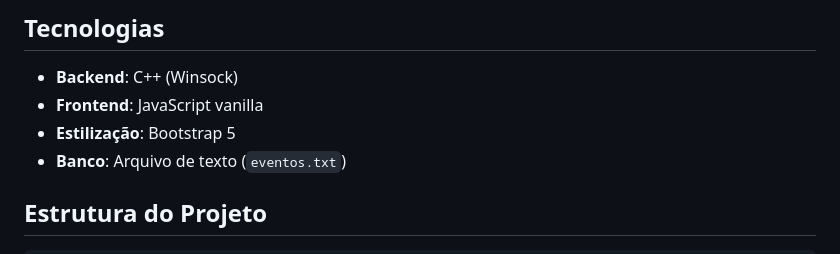
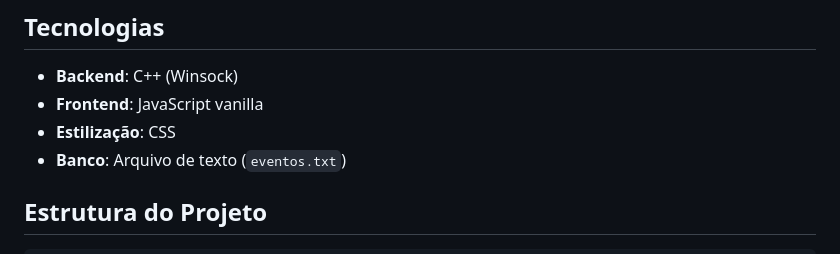
Before and after one commit to luizacavalcantee/EventManagement, a Markdown page: README.md, the part around the change. Rendered like a GitHub page.

Commit message:
Atualizar o README.md

```diff
--- a/README.md
+++ b/README.md
@@ -34,7 +34,7 @@ Backend em C++ e frontend em JavaScript vanilla para gerenciamento de eventos.
 
 - **Backend**: C++ (Winsock)
 - **Frontend**: JavaScript vanilla
-- **Estilização**: Bootstrap 5
+- **Estilização**: CSS
 - **Banco**: Arquivo de texto (`eventos.txt`)
 
 ## Estrutura do Projeto
```
